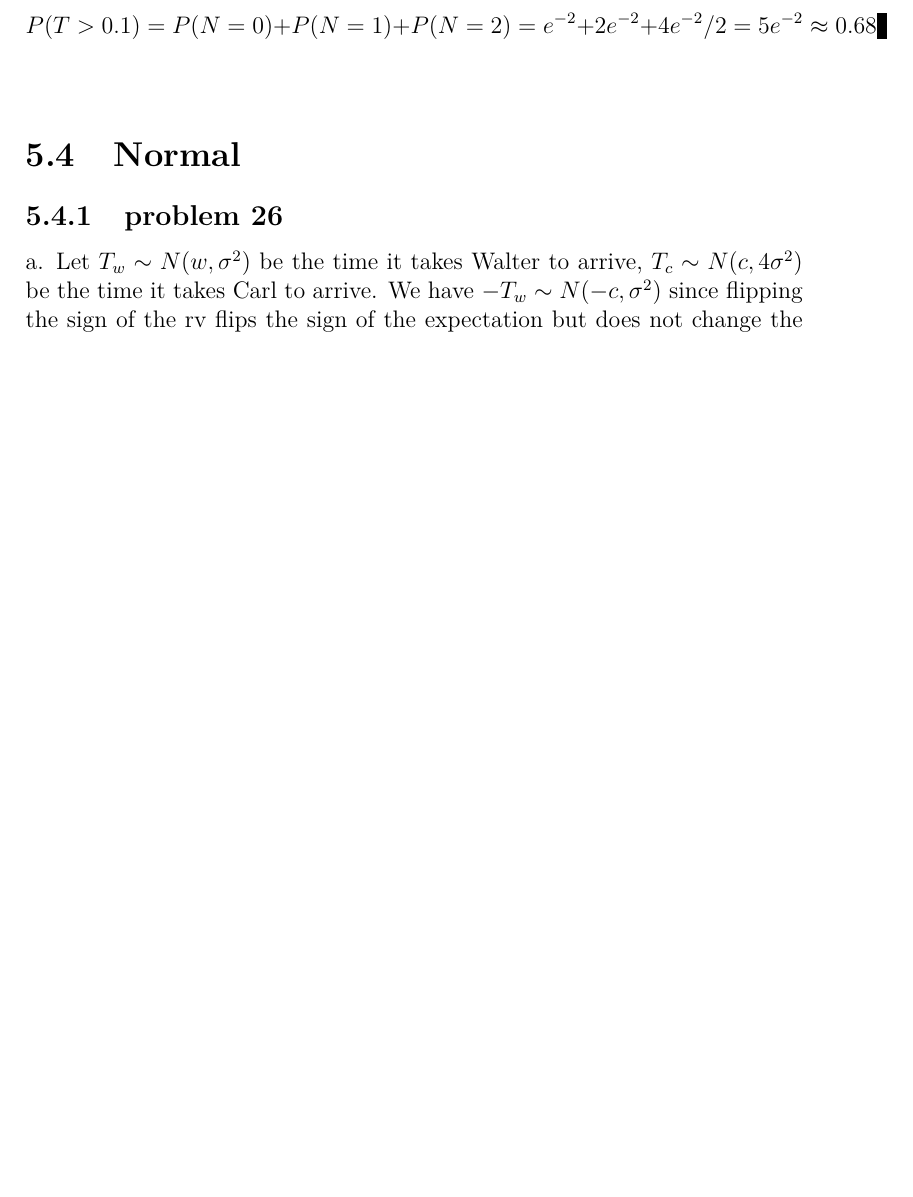
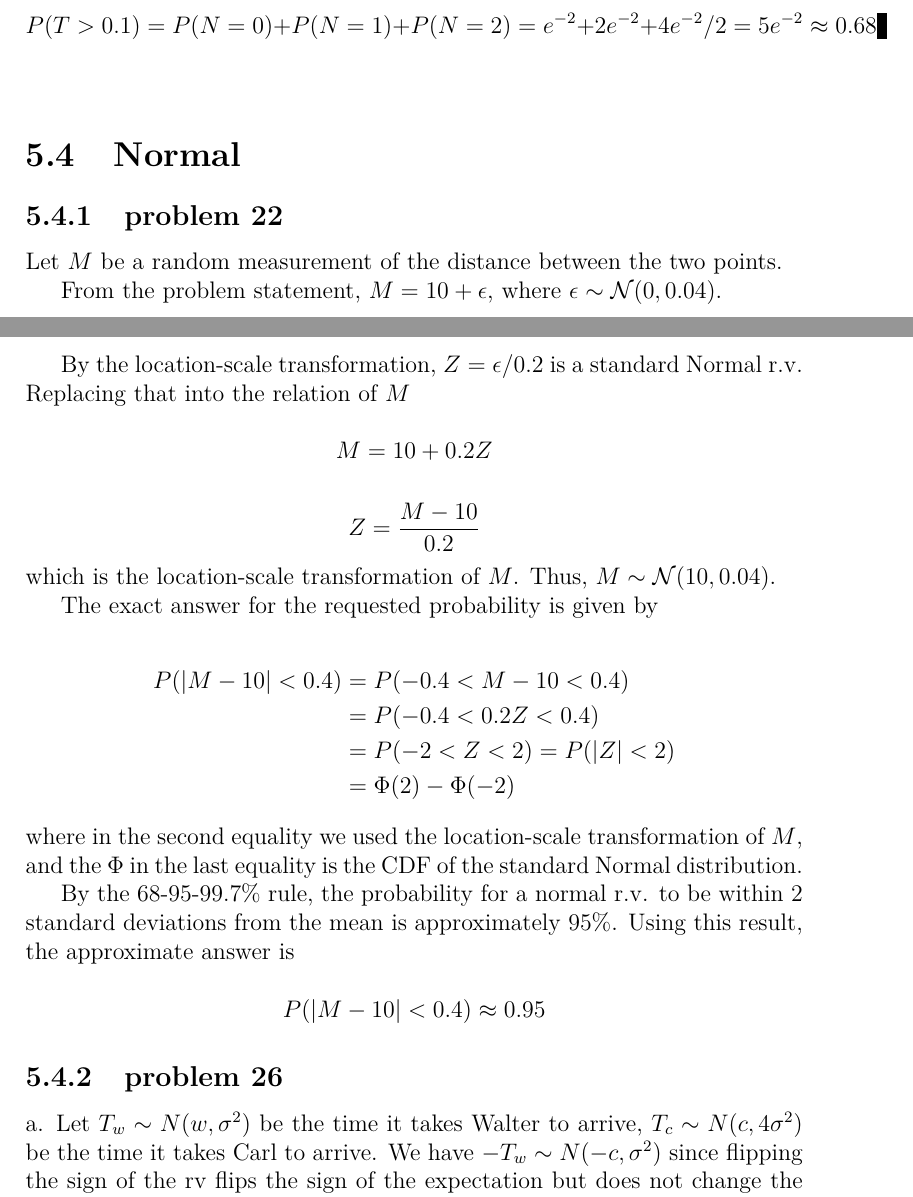
Before and after one commit to fifthist/Introduction-To-Probability-Blitzstein-Solutions, a LaTeX book (src/index.tex, which reads src/chapters/5/sections/normal/index.tex, src/chapters/5/sections/normal/problems/22.tex): part of page 115 of 119 before the commit and two parts of pages 115 and 116 of 119 after it, the two joined at a grey line, cut so that both start at the same text, the shorter picture padded with empty space. Compiled offline with pdfLaTeX.

Commit message:
add solution to problem 5.22

```diff
--- a/src/chapters/5/sections/normal/index.tex
+++ b/src/chapters/5/sections/normal/index.tex
@@ -1,5 +1,7 @@
 \section{Normal}
 
+\subsection{problem 22}
+\input{problems/22}
 \subsection{problem 26}
 \input{problems/26}
 \subsection{problem 35}
--- /dev/null
+++ b/src/chapters/5/sections/normal/problems/22.tex
@@ -0,0 +1,37 @@
+Let $M$ be a random measurement of the distance between the two points.
+
+From the problem statement, $M = 10 + \epsilon$, where $\epsilon \sim \mathcal{N}(0, 0.04)$.
+
+By the location-scale transformation, $Z = \epsilon/0.2$ is a standard Normal r.v.
+Replacing that into the relation of $M$
+
+$$
+M = 10 + 0.2 Z
+$$
+
+$$
+Z = \frac{M-10}{0.2}
+$$
+
+\noindent which is the location-scale transformation of $M$. Thus, $M \sim \mathcal{N}(10, 0.04)$.
+
+The exact answer for the requested probability is given by
+
+\begin{equation*}
+\begin{split}
+P( |M-10| < 0.4 )
+&= P(-0.4 < M-10 < 0.4) \\
+&= P(-0.4 < 0.2Z < 0.4) \\
+&= P(-2 < Z < 2) = P(|Z| < 2) \\
+&= \Phi(2) - \Phi(-2)
+\end{split}
+\end{equation*}
+
+\noindent
+where in the second equality we used the location-scale transformation of $M$, and the $\Phi$ in the last equality is the CDF of the standard Normal distribution.
+
+By the 68-95-99.7\% rule, the probability for a normal r.v. to be within 2 standard deviations from the mean is approximately 95\%. Using this result, the approximate answer is
+
+$$
+P( |M-10| < 0.4 ) \approx 0.95
+$$
```
